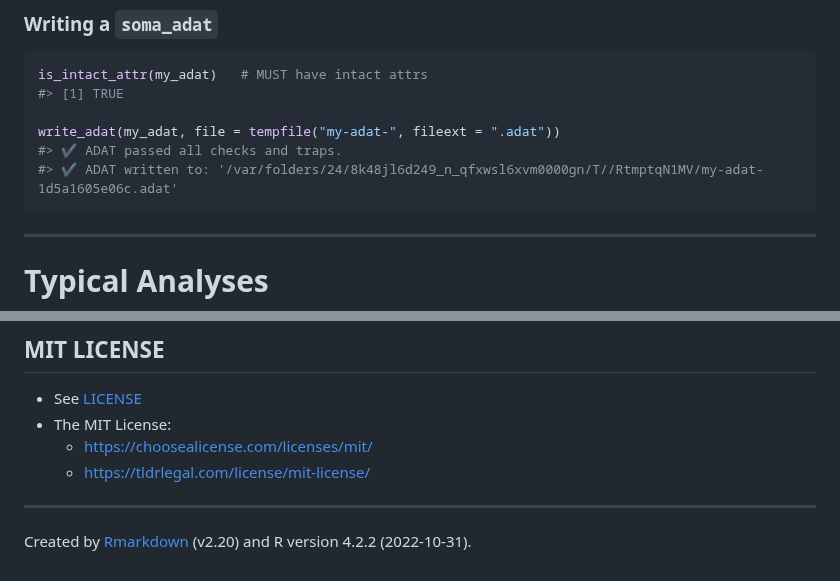
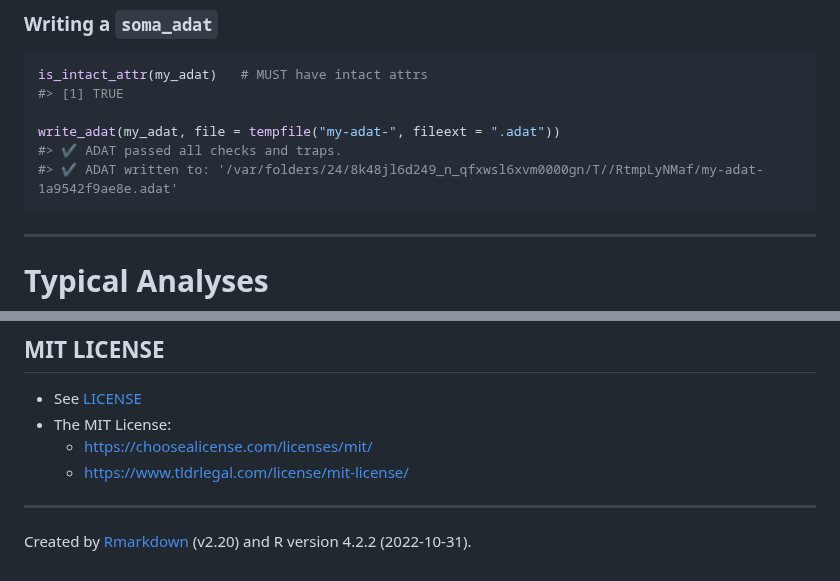
Before and after one commit to SomaLogic/SomaDataIO, a Markdown page: README.md, 2 parts joined by grey strips. Rendered like a GitHub page.

Commit message:
Re-build README.Rmd

````diff
--- a/README.md
+++ b/README.md
@@ -491,7 +491,7 @@ is_intact_attr(my_adat)   # MUST have intact attrs
 
 write_adat(my_adat, file = tempfile("my-adat-", fileext = ".adat"))
 #> ✔ ADAT passed all checks and traps.
-#> ✔ ADAT written to: '/var/folders/24/8k48jl6d249_n_qfxwsl6xvm0000gn/T//RtmptqN1MV/my-adat-1d5a1605e06c.adat'
+#> ✔ ADAT written to: '/var/folders/24/8k48jl6d249_n_qfxwsl6xvm0000gn/T//RtmpLyNMaf/my-adat-1a9542f9ae8e.adat'
 ```
 
 ------------------------------------------------------------------------
@@ -861,7 +861,7 @@ res |>
   [LICENSE](https://github.com/SomaLogic/SomaDataIO/blob/main/LICENSE.md)
 - The MIT License:
   - <https://choosealicense.com/licenses/mit/>
-  - [https://tldrlegal.com/license/mit-license/](https://tldrlegal.com/license/mit-license)
+  - [https://www.tldrlegal.com/license/mit-license/](https://www.tldrlegal.com/license/mit-license)
 
 ------------------------------------------------------------------------
 
````
